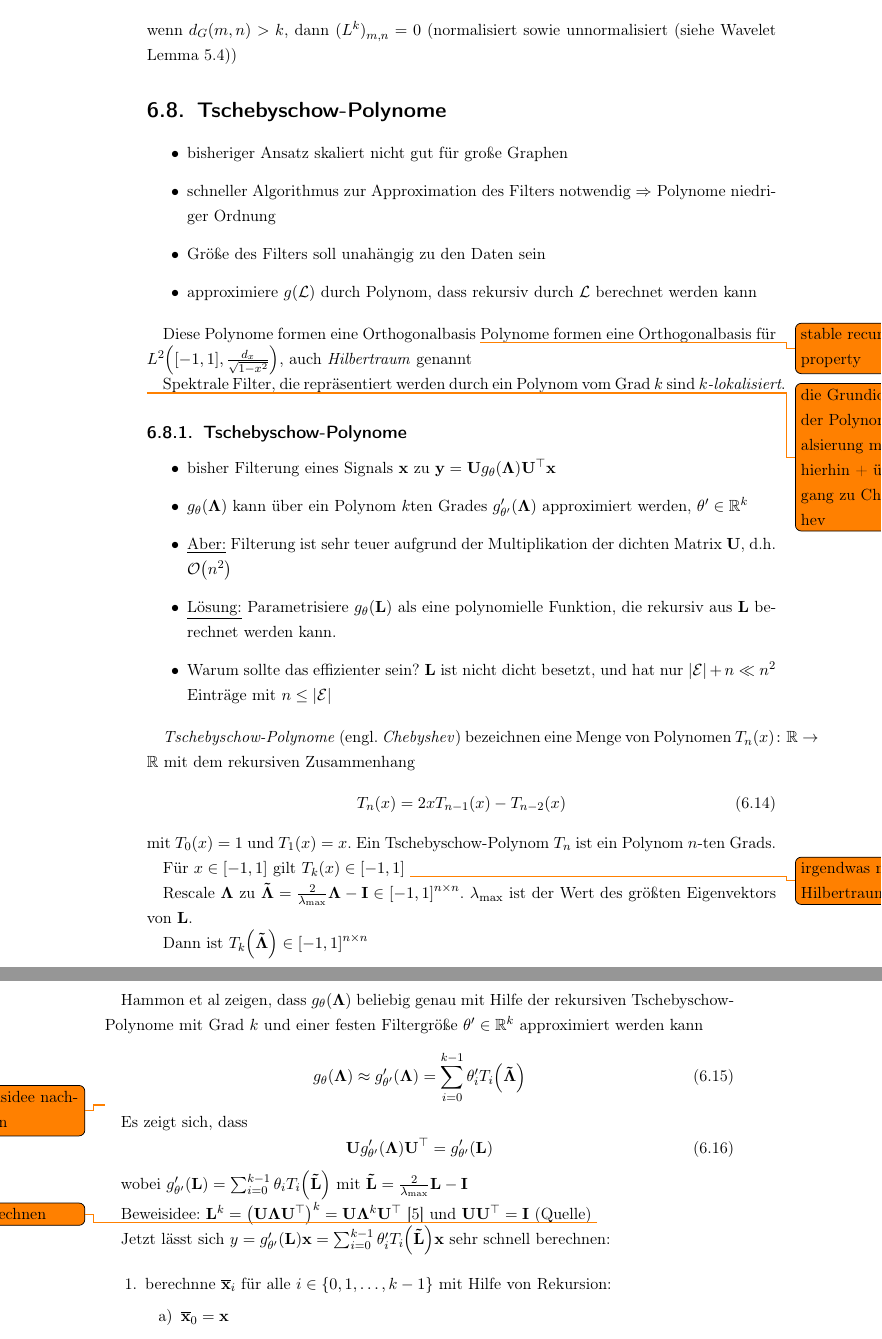
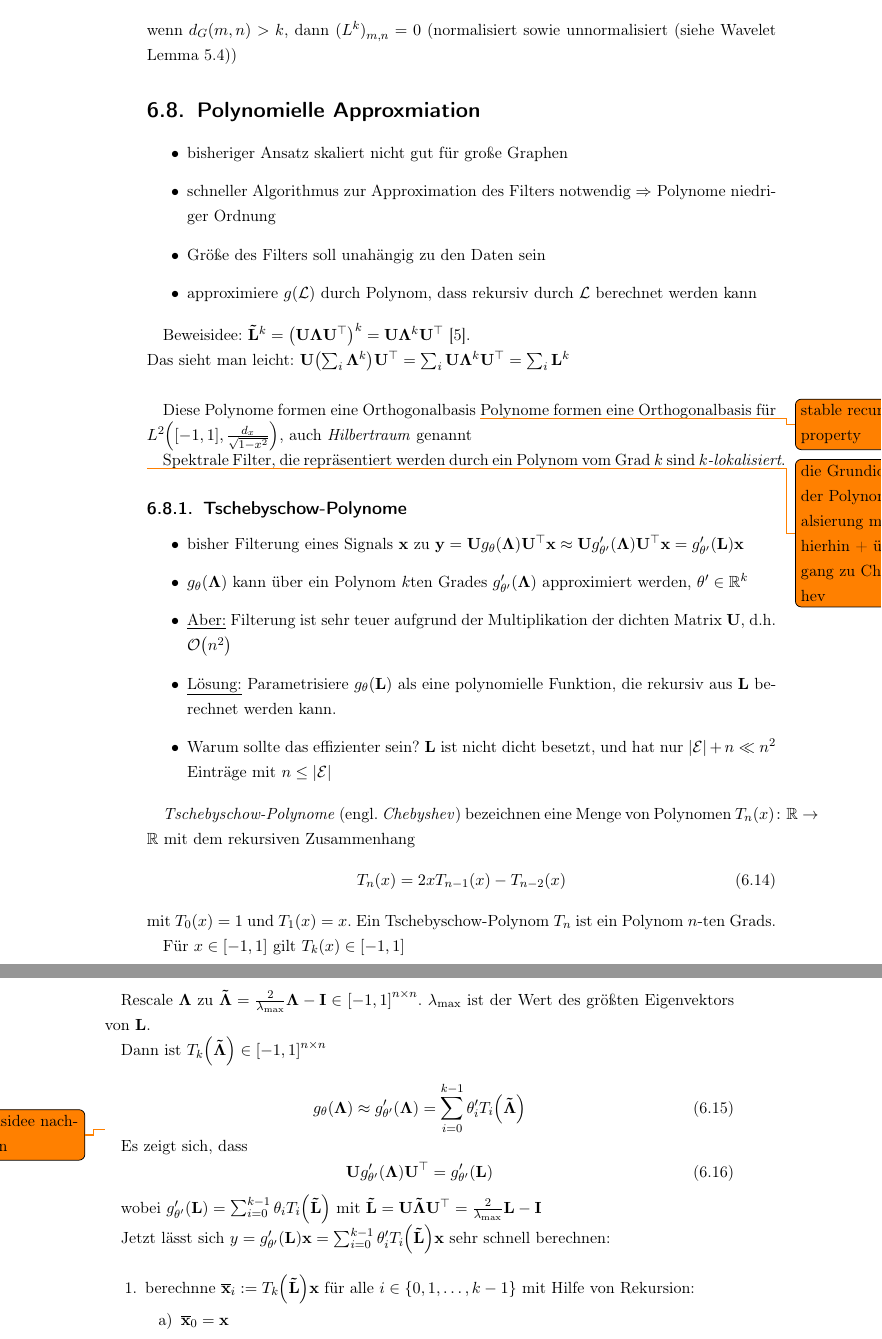
Before and after one commit to rusty1s/deep-learning-on-graphs, a LaTeX thesis (thesis/main.tex, which reads thesis/chapters/spectral/chebyshev.tex, thesis/glossary.tex, thesis/header.tex): two parts of pages 15 and 16 of 31, joined at a grey line, cut so that both start at the same text. Compiled offline with pdfLaTeX.

Commit message:
ordering

```diff
--- a/thesis/chapters/spectral/chebyshev.tex
+++ b/thesis/chapters/spectral/chebyshev.tex
@@ -1,4 +1,4 @@
-\section{Tschebyschow-Polynome}
+\section{Polynomielle Approxmiation}
 
 \begin{itemize}
   \item bisheriger Ansatz skaliert nicht gut für große Graphen
@@ -6,6 +6,9 @@
   \item Größe des Filters soll unahängig zu den Daten sein
   \item approximiere $g(\mathcal{L})$ durch Polynom, dass rekursiv durch $\mathcal{L}$ berechnet werden kann
 \end{itemize}
+
+Beweisidee: $\mathbf{\tilde L}^k = {\left(\mathbf{U}\mathbf{\Lambda}\mathbf{U}^{\top}\right)}^k = \mathbf{U}\mathbf{\Lambda}^k\mathbf{U^{\top}}$~\cite{GCN}.\\
+Das sieht man leicht: $\ma{U} \left(\sum_i \ma{\Lambda}^k \right) \ma{U}^{\top} = \sum_i \ma{U} \ma{\Lambda}^k \ma{U}^{\top} = \sum_i \ma{L}^k$\\
 
 Diese Polynome formen eine Orthogonalbasis
 \todo{stable recurrence property}
@@ -18,7 +21,7 @@ Spektrale Filter, die repräsentiert werden durch ein Polynom vom Grad $k$ sind
 \subsection{Tschebyschow-Polynome}
 
 \begin{itemize}
-  \item bisher Filterung eines Signals $\mathbf{x}$ zu $\mathbf{y} = \mathbf{U}g_{\mathbf{\theta}}\left(\mathbf{\Lambda}\right)\mathbf{U}^{\top}\mathbf{x}$
+  \item bisher Filterung eines Signals $\ve{x}$ zu $\ve{y} = \ma{U}g_{\mathbf{\theta}}\left(\ma{\Lambda}\right)\mathbf{U}^{\top}\ve{x} \approx \ma{U}g^{\prime}_{\ma{\theta}^{\prime}}\left(\ma{\Lambda}\right)\ma{U}^{\top}\ve{x} = g^{\prime}_{\ma{\theta}^{\prime}}\left(\ma{L}\right)\ve{x}$
   \item $g_{\mathbf{\theta}}\left(\mathbf{\Lambda}\right)$ kann über ein Polynom $k$ten Grades $g^{\prime}_{\mathbf{\theta}^{\prime}}\left(\mathbf{\Lambda}\right)$ approximiert werden, $\mathbf{\theta}^{\prime} \in \mathbb{R}^k$
   \item \underline{Aber:} Filterung ist sehr teuer aufgrund der Multiplikation der dichten Matrix $\mathbf{U}$, d.h.\ $\mathcal{O}\left(n^2\right)$
   \item \underline{Lösung:} Parametrisiere $g_{\mathbf{\theta}}\left(\mathbf{L}\right)$ als eine polynomielle Funktion, die rekursiv aus $\mathbf{L}$ berechnet werden kann.
@@ -33,14 +36,12 @@ mit $T_0\left(x\right) = 1$ und $T_1\left(x\right) = x$.
 Ein Tschebyschow-Polynom $T_n$ ist ein Polynom $n$-ten Grads.
 
 Für $x \in \left[-1, 1\right]$ gilt $T_k\left(x\right) \in \left[-1, 1\right]$
-\todo{irgendwas mit Hilbertraum}
 
 Rescale $\mathbf{\Lambda}$ zu $\mathbf{\tilde \Lambda} = \frac{2}{\lambda_{\max}} \mathbf{\Lambda} - \mathbf{I} \in {\left[-1, 1\right]}^{n \times n}$.
 $\lambda_{\max}$ ist der Wert des größten Eigenvektors von $\mathbf{L}$.
 
 Dann ist $T_k\left(\mathbf{\tilde \Lambda}\right) \in {\left[-1, 1\right]}^{n \times n}$
 
-Hammon et al zeigen, dass $g_{\mathbf{\theta}}(\mathbf{\Lambda})$ beliebig genau mit Hilfe der  rekursiven Tschebyschow-Polynome mit Grad $k$ und einer festen Filtergröße $\mathbf{\theta}^{\prime} \in \mathbb{R}^k$ approximiert werden kann
 \begin{equation}
   g_{\mathbf{\theta}}\left(\mathbf{\Lambda}\right) \approx g^{\prime}_{\mathbf{\theta}^{\prime}}\left(\mathbf{\Lambda}\right) = \sum_{i = 0}^{k-1} \mathbf{\theta}^{\prime}_i T_i \left(\mathbf{\tilde \Lambda}\right)
 \end{equation}
@@ -52,15 +53,12 @@ Es zeigt sich, dass
   \mathbf{U} g^{\prime}_{\mathbf{\theta}^{\prime}}\left(\mathbf{\Lambda}\right) \mathbf{U}^{\top} = g^{\prime}_{\mathbf{\theta}^{\prime}}\left(\mathbf{L}\right)
 \end{equation}
 
-wobei $g^{\prime}_{\mathbf{\theta}^{\prime}}\left(\mathbf{L}\right) = \sum_{i=0}^{k-1} \mathbf{\theta}_i T_i\left(\mathbf{\tilde L}\right)$ mit $\mathbf{\tilde L} = \frac{2}{\lambda_{\max}}\mathbf{L} - \mathbf{I}$
-
-Beweisidee: $\mathbf{L}^k = {\left(\mathbf{U}\mathbf{\Lambda}\mathbf{U}^{\top}\right)}^k = \mathbf{U}\mathbf{\Lambda}^k\mathbf{U^{\top}}$~\cite{GCN} und $\mathbf{U}\mathbf{U}^{\top} = \mathbf{I}$ (Quelle)
-\todo{nachrechnen}
+wobei $g^{\prime}_{\mathbf{\theta}^{\prime}}\left(\mathbf{L}\right) = \sum_{i=0}^{k-1} \mathbf{\theta}_i T_i\left(\mathbf{\tilde L}\right)$ mit $\mathbf{\tilde L} = \ma{U}\ma{\tilde \Lambda}\ma{U}^{\top} = \frac{2}{\lambda_{\max}}\mathbf{L} - \mathbf{I}$
 
 Jetzt lässt sich $y = g^{\prime}_{\mathbf{\theta^{\prime}}}\left(\mathbf{L}\right) \mathbf{x} = \sum_{i=0}^{k-1} \mathbf{\theta}^{\prime}_i T_i \left(\mathbf{\tilde L}\right) \mathbf{x}$ sehr schnell berechnen:
 
 \begin{enumerate}
-  \item berechnne $\mathbf{\overline{x}}_i$ für alle $i \in \left\{ 0, 1, \ldots, k-1 \right\}$ mit Hilfe von Rekursion:
+  \item berechnne $\mathbf{\overline{x}}_i := T_k \left(\mathbf{\tilde L}\right) \mathbf{x}$ für alle $i \in \left\{ 0, 1, \ldots, k-1 \right\}$ mit Hilfe von Rekursion:
   \begin{enumerate}
     \item $\mathbf{\overline{x}}_0 = \mathbf{x}$
     \item $\mathbf{\overline{x}}_1 = \mathbf{\tilde L} \mathbf{x}$
--- a/thesis/glossary.tex
+++ b/thesis/glossary.tex
@@ -1,3 +1,4 @@
 \newglossaryentry{R}{name=\ensuremath{\mathbb{R}}, description={Menge der reellen Zahlen}}
 \newglossaryentry{R+}{name=\ensuremath{\mathbb{R}_+}, description={Menge der positiven reellen Zahlen inklusive Null}}
 \newglossaryentry{N}{name=\ensuremath{\mathbb{N}}, description={Menge der natürlichen Zahlen}}
+\newglossaryentry{I}{name=\ma{I}, description={Identitätsmatrix}}
--- a/thesis/header.tex
+++ b/thesis/header.tex
@@ -58,3 +58,6 @@
 \let\originalright\right
 \def\left#1{\mathopen{}\originalleft#1}
 \def\right#1{\originalright#1\mathclose{}}
+
+\newcommand{\ma}[1]{\ensuremath{\mathbf{#1}}}
+\newcommand{\ve}[1]{\ensuremath{\mathbf{#1}}}
```
Also changed, not shown: thesis/chapters/grundlagen/notation.tex (+3 -1 lines), thesis/main.pdf.
